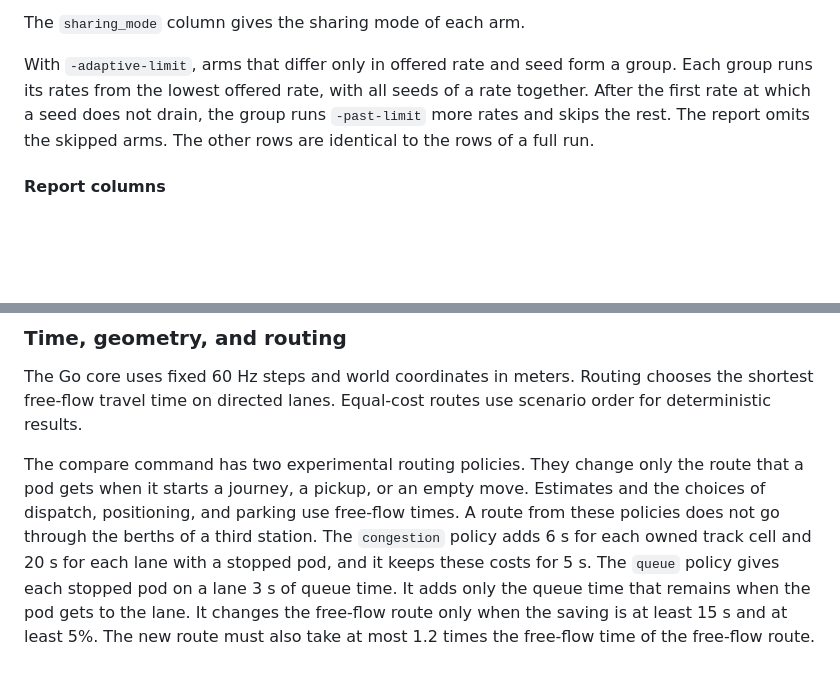
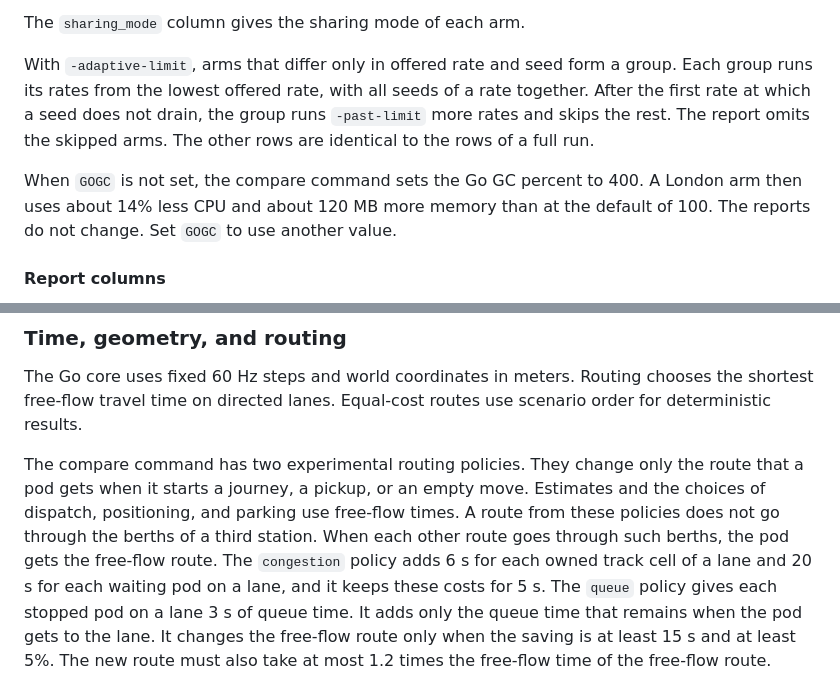
Before and after one commit to dotwaffle/podsim, a Markdown page: README.md, 2 parts joined by grey strips. Drawn GitHub-style; blank space fills up the shorter version.

Commit message:
docs: describe the congestion costs and compare GC
The README said that the congestion routing policy adds 20 s for each
lane with a stopped pod. The code adds 20 s for each waiting pod on a
lane, so a lane with three waiting pods costs 60 s. The README also
said that a costed route never goes through the berths of a third
station, but both costed policies fall back to the free-flow route
when each other route does.

The compare command sets a GC percent of 400 when GOGC is not set. No
doc named this, and it changes the memory of each arm by about 120 MB,
which matters when an operator sizes a sweep with many workers.

```diff
--- a/README.md
+++ b/README.md
@@ -790,6 +790,11 @@ After the first rate at which a seed does not drain, the group runs `-past-limit
 The report omits the skipped arms.
 The other rows are identical to the rows of a full run.
 
+When `GOGC` is not set, the compare command sets the Go GC percent to 400.
+A London arm then uses about 14% less CPU and about 120 MB more memory than at the default of 100.
+The reports do not change.
+Set `GOGC` to use another value.
+
 #### Report columns
 
 The JSON report has `schema_version` 9.
@@ -959,7 +964,8 @@ The compare command has two experimental routing policies.
 They change only the route that a pod gets when it starts a journey, a pickup, or an empty move.
 Estimates and the choices of dispatch, positioning, and parking use free-flow times.
 A route from these policies does not go through the berths of a third station.
-The `congestion` policy adds 6 s for each owned track cell and 20 s for each lane with a stopped pod, and it keeps these costs for 5 s.
+When each other route goes through such berths, the pod gets the free-flow route.
+The `congestion` policy adds 6 s for each owned track cell of a lane and 20 s for each waiting pod on a lane, and it keeps these costs for 5 s.
 The `queue` policy gives each stopped pod on a lane 3 s of queue time.
 It adds only the queue time that remains when the pod gets to the lane.
 It changes the free-flow route only when the saving is at least 15 s and at least 5%.
```
